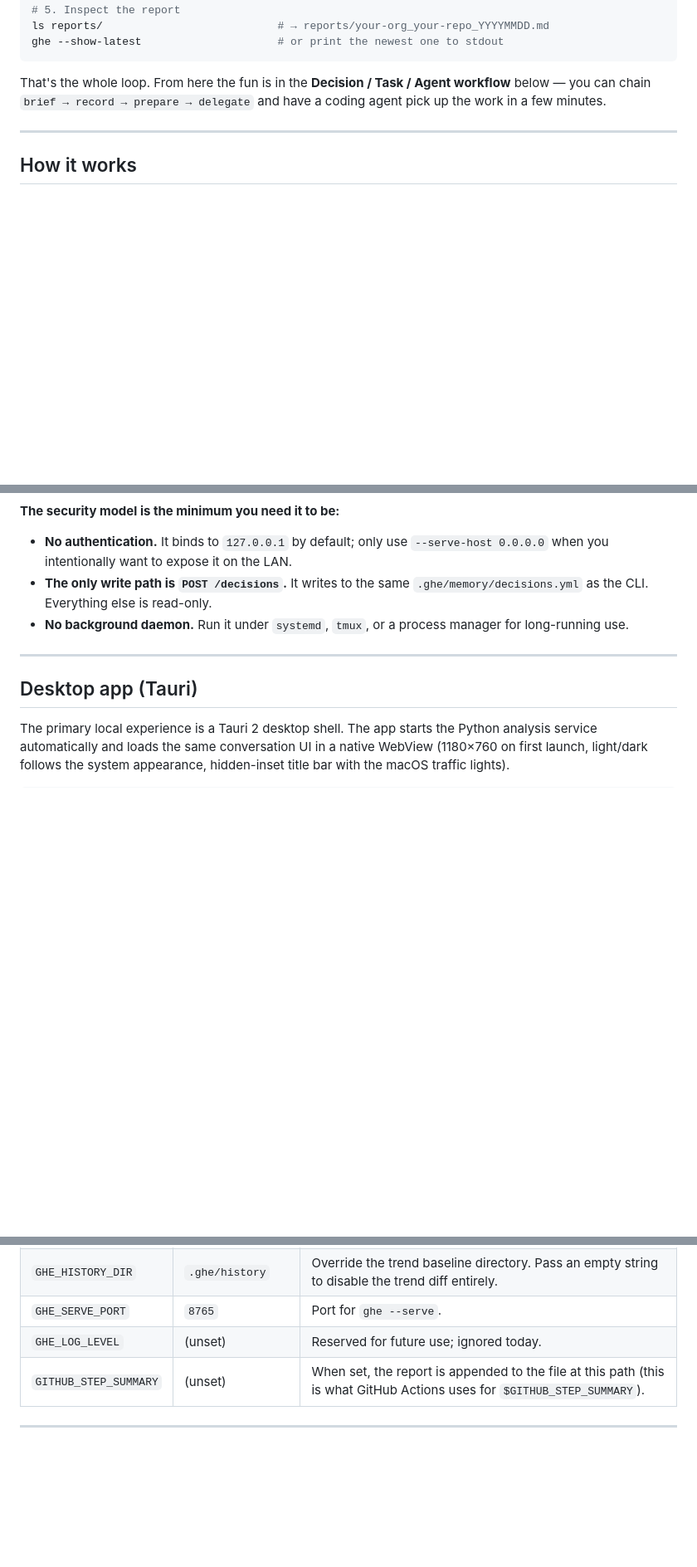
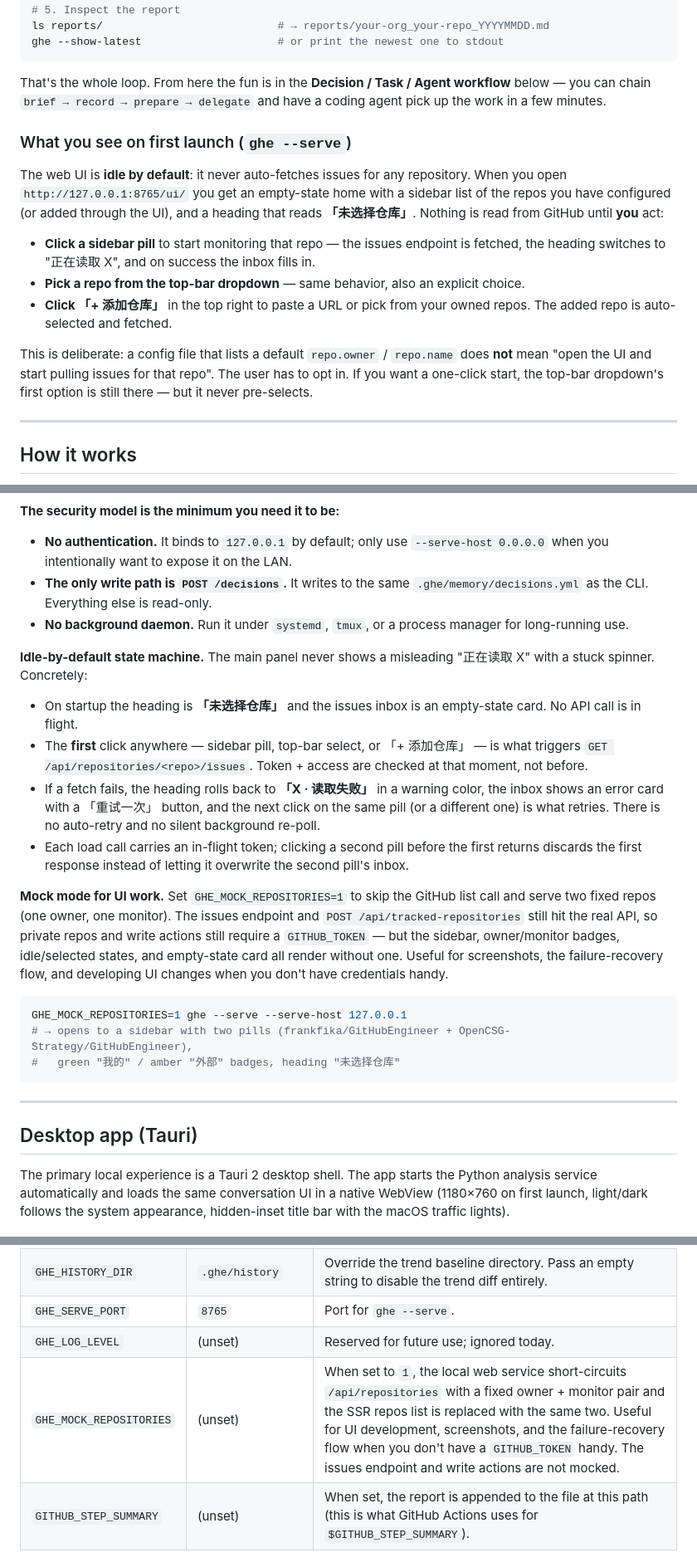
Before and after one commit to frankfika/GitHubEngineer, a Markdown page: README.md, 3 parts joined by grey strips. Shown at 83% size. GitHub-like rendering; blank space fills up the shorter version.

Commit message:
docs(readme): reflect idle-by-default UX + race-condition guards + mock mode
5 处定向更新, 把 v1.0 之后的 3 轮 UX 修复 (8ec42e9 / f3c580a /
296fb5f) 反映到文档:

1. **Quick start** 后加新小节 'What you see on first launch', 描述
   idle-by-default + 三种主动入口 (sidebar pill / topbar select /
   + 添加仓库), 强调 config 写 owner/name ≠ 自动 fetch.

2. **Local web service** 加 'Idle-by-default state machine' 段, 详
   述 startup 空状态 / 失败回滚 / 重试 button / in-flight token
   防 race. 同时加 GHE_MOCK_REPOSITORIES 段 + 例子.

3. **FAQ** 加 2 条:
   - '打开是空的, 是不是坏了?' → 解释 idle-by-default
   - '没 token 怎么预览 UI?' → GHE_MOCK_REPOSITORIES

4. **Troubleshooting** 加 1 条: '想看 UI 但没 token'.

5. **Environment variables** 加 GHE_MOCK_REPOSITORIES 描述.

测试 34/34 过 (README 不影响代码, sanity check).

````diff
--- a/README.md
+++ b/README.md
@@ -118,6 +118,16 @@ ghe --show-latest                     # or print the newest one to stdout
 ```
 
 That's the whole loop. From here the fun is in the **Decision / Task / Agent workflow** below — you can chain `brief → record → prepare → delegate` and have a coding agent pick up the work in a few minutes.
+
+### What you see on first launch (`ghe --serve`)
+
+The web UI is **idle by default**: it never auto-fetches issues for any repository. When you open `http://127.0.0.1:8765/ui/` you get an empty-state home with a sidebar list of the repos you have configured (or added through the UI), and a heading that reads **「未选择仓库」**. Nothing is read from GitHub until **you** act:
+
+- **Click a sidebar pill** to start monitoring that repo — the issues endpoint is fetched, the heading switches to "正在读取 X", and on success the inbox fills in.
+- **Pick a repo from the top-bar dropdown** — same behavior, also an explicit choice.
+- **Click 「+ 添加仓库」** in the top right to paste a URL or pick from your owned repos. The added repo is auto-selected and fetched.
+
+This is deliberate: a config file that lists a default `repo.owner` / `repo.name` does **not** mean "open the UI and start pulling issues for that repo". The user has to opt in. If you want a one-click start, the top-bar dropdown's first option is still there — but it never pre-selects.
 
 ---
 
@@ -280,6 +290,21 @@ ghe --serve --serve-host 127.0.0.1
 - **The only write path is `POST /decisions`.** It writes to the same `.ghe/memory/decisions.yml` as the CLI. Everything else is read-only.
 - **No background daemon.** Run it under `systemd`, `tmux`, or a process manager for long-running use.
 
+**Idle-by-default state machine.** The main panel never shows a misleading "正在读取 X" with a stuck spinner. Concretely:
+
+- On startup the heading is **「未选择仓库」** and the issues inbox is an empty-state card. No API call is in flight.
+- The **first** click anywhere — sidebar pill, top-bar select, or 「+ 添加仓库」 — is what triggers `GET /api/repositories/<repo>/issues`. Token + access are checked at that moment, not before.
+- If a fetch fails, the heading rolls back to **「X · 读取失败」** in a warning color, the inbox shows an error card with a 「重试一次」 button, and the next click on the same pill (or a different one) is what retries. There is no auto-retry and no silent background re-poll.
+- Each load call carries an in-flight token; clicking a second pill before the first returns discards the first response instead of letting it overwrite the second pill's inbox.
+
+**Mock mode for UI work.** Set `GHE_MOCK_REPOSITORIES=1` to skip the GitHub list call and serve two fixed repos (one owner, one monitor). The issues endpoint and `POST /api/tracked-repositories` still hit the real API, so private repos and write actions still require a `GITHUB_TOKEN` — but the sidebar, owner/monitor badges, idle/selected states, and empty-state card all render without one. Useful for screenshots, the failure-recovery flow, and developing UI changes when you don't have credentials handy.
+
+```bash
+GHE_MOCK_REPOSITORIES=1 ghe --serve --serve-host 127.0.0.1
+# → opens to a sidebar with two pills (frankfika/GitHubEngineer + OpenCSG-Strategy/GitHubEngineer),
+#   green "我的" / amber "外部" badges, heading "未选择仓库"
+```
+
 ---
 
 ## Desktop app (Tauri)
@@ -386,6 +411,7 @@ See [`.ghe/config.example.yml`](.ghe/config.example.yml) for a fully-annotated t
 | `GHE_HISTORY_DIR` | `.ghe/history` | Override the trend baseline directory. Pass an empty string to disable the trend diff entirely. |
 | `GHE_SERVE_PORT` | `8765` | Port for `ghe --serve`. |
 | `GHE_LOG_LEVEL` | (unset) | Reserved for future use; ignored today. |
+| `GHE_MOCK_REPOSITORIES` | (unset) | When set to `1`, the local web service short-circuits `/api/repositories` with a fixed owner + monitor pair and the SSR repos list is replaced with the same two. Useful for UI development, screenshots, and the failure-recovery flow when you don't have a `GITHUB_TOKEN` handy. The issues endpoint and write actions are not mocked. |
 | `GITHUB_STEP_SUMMARY` | (unset) | When set, the report is appended to the file at this path (this is what GitHub Actions uses for `$GITHUB_STEP_SUMMARY`). |
 
 ---
````
Also changed, not shown: other parts of README.md (+7 -0 lines).
